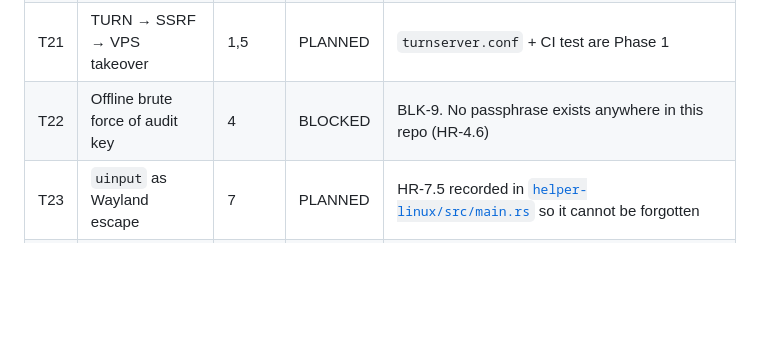
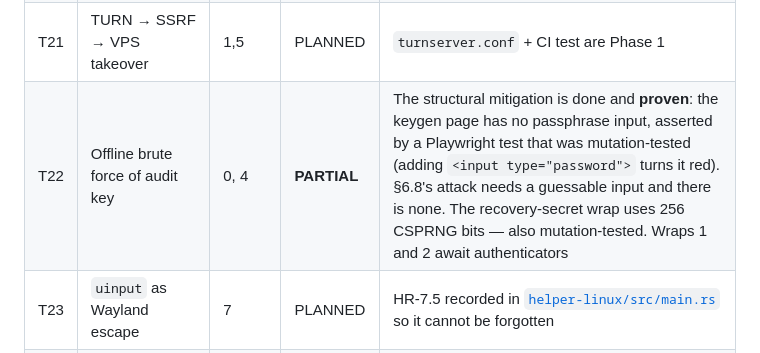
Before and after one commit to TalhaRana12/Tether, a Markdown page: docs/THREAT-MODEL.md, the part around the change. GitHub-like rendering; blank space fills up the shorter version.

Commit message:
docs(gates): phase 0.2 trace, registry, and T22 status
All gates pass for phase 0.2. 53 tests total (43 Rust + 10 Playwright), 6 mutation
tests run across both phases, all caught.

Gate 3 was re-entered TWICE and both are recorded rather than quietly edited, because
workflow 3.2 warns a corrected intent and a moved goalpost look identical in a diff:
  - the test asserted "24 words", which implies BIP-39 and a 2048-word list nobody can
    verify by eye. Deeper defect: word count is an encoding detail, the property is 256
    bits of entropy, and the test specified the first while never asserting the second.
  - page.evaluate cannot serialise a function, so the check failed a working page.

Four guards that passed vacuously at gate 3 were mutation-tested and all went red:
password input, localStorage persistence, CDN script, and a constant replacing
crypto.getRandomValues.

T22 moves BLOCKED -> PARTIAL. Its structural mitigation is now proven rather than
asserted: section 6.8's attack needs a guessable input, and a mutation-tested browser
test says there is none.

Also recorded: I repeated a mistake I had already written a lesson about. A PowerShell
string round-trip mangled the HTML encoding, exactly as it mangled tether.proto at
phase 0.1 gate 3, after which I wrote "commit before mutating, or mutate a copy". Fixed
by rewriting ASCII-only and committing before the mutations so git checkout could
restore. A lesson only counts once it changes behaviour.

Corrects phase 0.1's claim that the three-wrap audit-key criterion was entirely
hardware-blocked. The third wrap is HKDF over paper-stored CSPRNG bits and needs no
hardware at all.

```diff
--- a/docs/THREAT-MODEL.md
+++ b/docs/THREAT-MODEL.md
@@ -50,7 +50,7 @@ protocol absences, because no other phase has run.
 | T19 | Forged mass revoke / DoS | 2,4 | **PARTIAL** | Structural: no `wipe` in the schema, and [`RevokeDevice`](../crates/proto/proto/tether/v1/tether.proto) documents that it destroys nothing (HR-1.7) |
 | T20 | QR capture during screen share | 3 | PLANNED | SAS is Phase 3 |
 | T21 | TURN → SSRF → VPS takeover | 1,5 | PLANNED | `turnserver.conf` + CI test are Phase 1 |
-| T22 | Offline brute force of audit key | 4 | BLOCKED | BLK-9. No passphrase exists anywhere in this repo (HR-4.6) |
+| T22 | Offline brute force of audit key | 0, 4 | **PARTIAL** | The structural mitigation is done and **proven**: the keygen page has no passphrase input, asserted by a Playwright test that was mutation-tested (adding `<input type="password">` turns it red). §6.8's attack needs a guessable input and there is none. The recovery-secret wrap uses 256 CSPRNG bits — also mutation-tested. Wraps 1 and 2 await authenticators |
 | T23 | `uinput` as Wayland escape | 7 | PLANNED | HR-7.5 recorded in [`helper-linux/src/main.rs`](../crates/helper-linux/src/main.rs) so it cannot be forgotten |
 | T24 | Home IP via ICE candidates | 5 | PLANNED | |
 | T25 | Malicious host attacks client | 6,9 | PLANNED | Decoder caps are Phase 6 |
```
Also changed, not shown: 2 other files.
